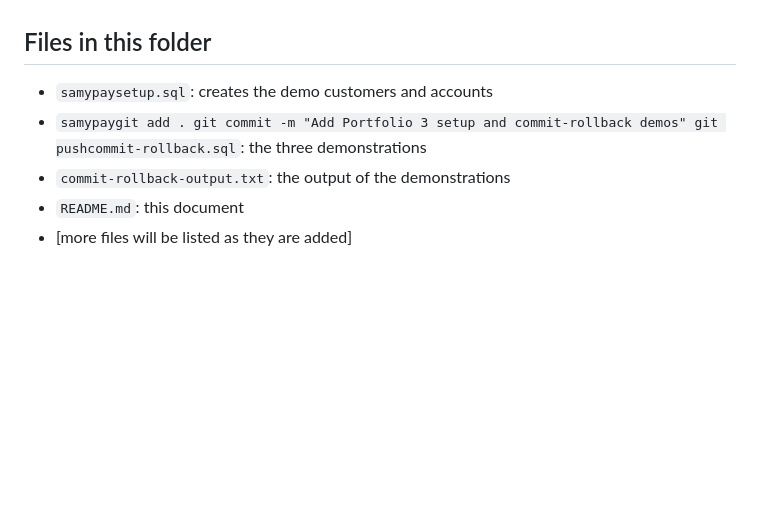
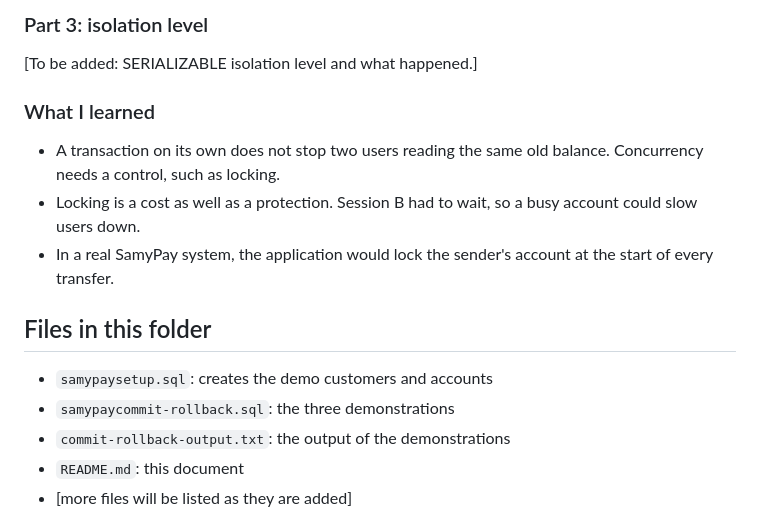
Before and after one commit to Sammy-miva/Hassan-Samiat-301909646, a Markdown page: portfolio-3-transactions-concurrency/README.md, the part around one of its changes. Drawn GitHub-style; blank space fills up the shorter version.

```diff
--- a/portfolio-3-transactions-concurrency/README.md
+++ b/portfolio-3-transactions-concurrency/README.md
@@ -72,8 +115,16 @@ isolation level used.]
+### Part 3: isolation level
+[To be added: SERIALIZABLE isolation level and what happened.]
+
+### What I learned
+- A transaction on its own does not stop two users reading the same old
+  balance. Concurrency needs a control, such as locking.
+- Locking is a cost as well as a protection. Session B had to wait, so a busy
+  account could slow users down.
+- In a real SamyPay system, the application would lock the sender's account at
+  the start of every transfer.
 ## Files in this folder
 - `samypaysetup.sql`: creates the demo customers and accounts
-- `samypaygit add .
-git commit -m "Add Portfolio 3 setup and commit-rollback demos"
-git pushcommit-rollback.sql`: the three demonstrations
+- `samypaycommit-rollback.sql`: the three demonstrations
 - `commit-rollback-output.txt`: the output of the demonstrations
 - `README.md`: this document
 - [more files will be listed as they are added]
```
Also changed, not shown: other parts of portfolio-3-transactions-concurrency/README.md (+46 -3 lines), portfolio-3-transactions-concurrency/part1-lost-update.png (added), portfolio-3-transactions-concurrency/part2-locking-and-result.png (added), 1 other file.
